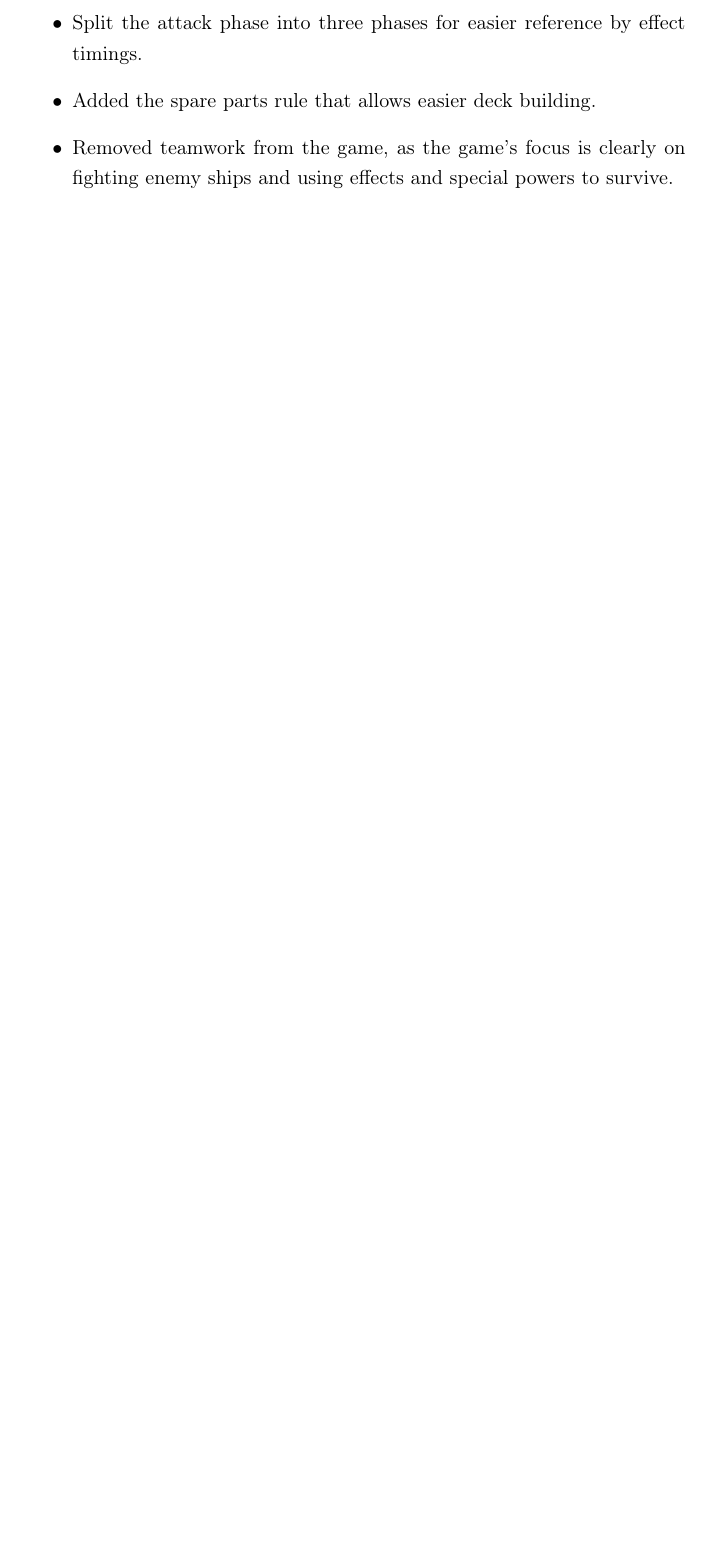
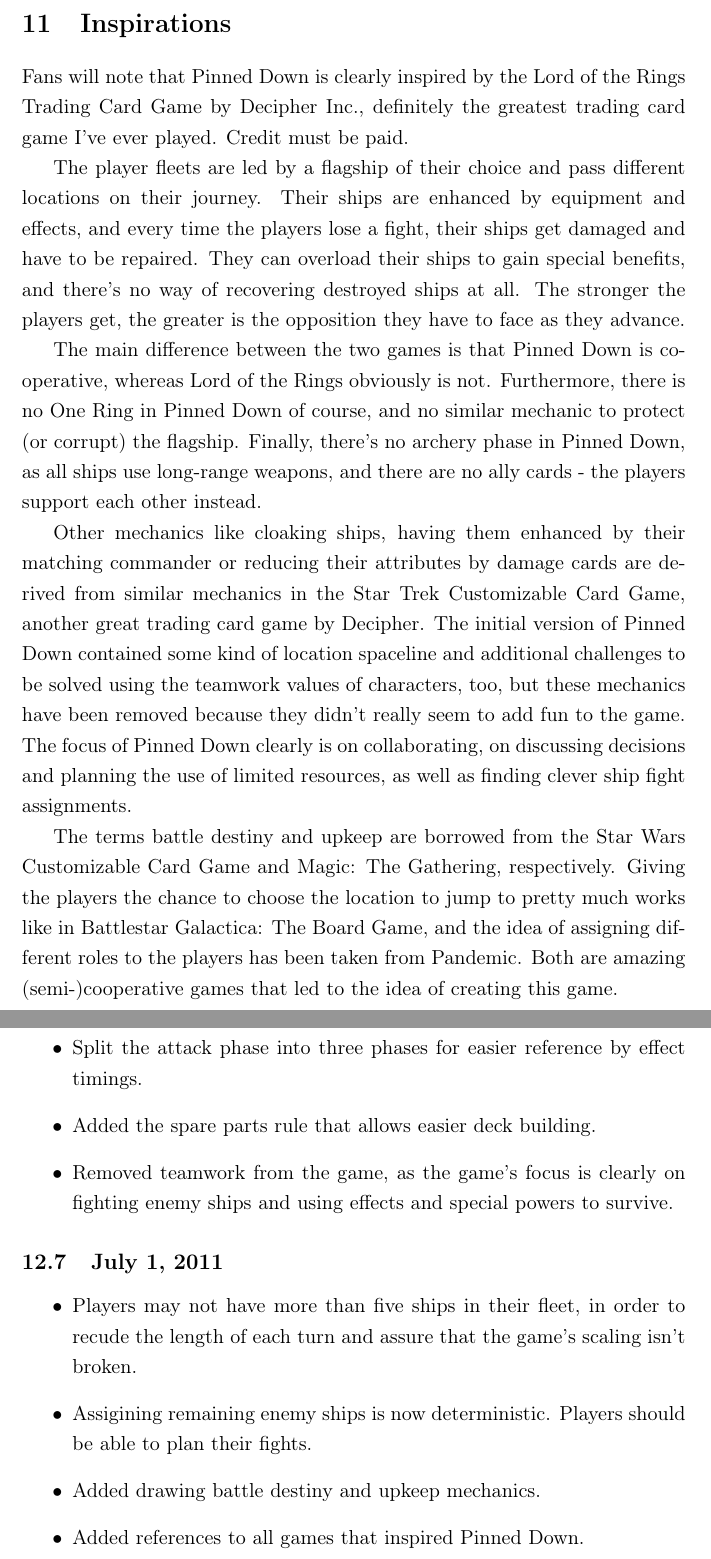
Before and after one commit to npruehs/pinned-down, a LaTeX document (doc/tex/pinneddown.tex): part of page 11 of 11 before the commit and two parts of pages 10 and 13 of 13 after it, the two joined at a grey line, cut at the place of the change, the shorter picture padded with empty space. Compiled offline with pdfLaTeX.

Commit message:
- CHANGED: Players may not have more than five ships in their fleet, in order to recude the length of each turn and assure that the game's scaling isn't broken. - CHANGED: Assigining remaining enemy ships is now deterministic. Players should be able to plan their fights. - ADDED: Drawing battle destiny and upkeep mechanics. - ADDED: References to all games that inspired Pinned Down.

```diff
--- a/doc/tex/pinneddown.tex
+++ b/doc/tex/pinneddown.tex
@@ -304,6 +317,43 @@
 
 The minimum draw deck size is 40 cards. A deck must not contain any card more
 than four times.
+
+\section{Inspirations}
+
+Fans will note that Pinned Down is clearly inspired by the Lord of the Rings
+Trading Card Game by Decipher Inc., definitely the greatest trading card game
+I've ever played. Credit must be paid.
+
+The player fleets are led by a flagship of their choice and pass different
+locations on their journey. Their ships are enhanced by equipment and effects,
+and every time the players lose a fight, their ships get damaged and have to be
+repaired. They can overload their ships to gain special benefits, and there's no
+way of recovering destroyed ships at all. The stronger the players get, the
+greater is the opposition they have to face as they advance.
+
+The main difference between the two games is that Pinned Down is cooperative,
+whereas Lord of the Rings obviously is not. Furthermore, there is no One Ring
+in Pinned Down of course, and no similar mechanic to protect (or corrupt) the
+flagship. Finally, there's no archery phase in Pinned Down, as all ships use
+long-range weapons, and there are no ally cards - the players support each
+other instead.
+
+Other mechanics like cloaking ships, having them enhanced by their matching
+commander or reducing their attributes by damage cards are derived from similar
+mechanics in the Star Trek Customizable Card Game, another great trading card
+game by Decipher. The initial version of Pinned Down contained some kind of
+location spaceline and additional challenges to be solved using the teamwork
+values of characters, too, but these mechanics have been removed because they
+didn't really seem to add fun to the game. The focus of Pinned Down clearly is
+on collaborating, on discussing decisions and planning the use of limited
+resources, as well as finding clever ship fight assignments.
+
+The terms battle destiny and upkeep are borrowed from the Star Wars Customizable
+Card Game and Magic: The Gathering, respectively. Giving the players the chance
+to choose the location to jump to pretty much works like in Battlestar
+Galactica: The Board Game, and the idea of assigning different roles to the
+players has been taken from Pandemic. Both are amazing (semi-)cooperative games
+that led to the idea of creating this game.
 
 \section{Design History}
 \subsection{June 5, 2011}
@@ -390,4 +440,16 @@
 fighting enemy ships and using effects and special powers to survive.
 \end{itemize}
 
+\subsection{July 1, 2011}
+
+\begin{itemize}
+ \item Players may not have more than five ships in their fleet, in order to
+recude the length of each turn and assure that the game's scaling isn't broken.
+ \item Assigining remaining enemy ships is now deterministic. Players should be
+able to plan their fights.
+ \item Added drawing battle destiny and upkeep mechanics.
+ \item Added references to all games that inspired Pinned Down.
+\end{itemize}
+
+
 \end{document}
```
Also changed, not shown: doc/tex/pinneddown.pdf, doc/tex/pinneddown.tex (21 more changed lines).
